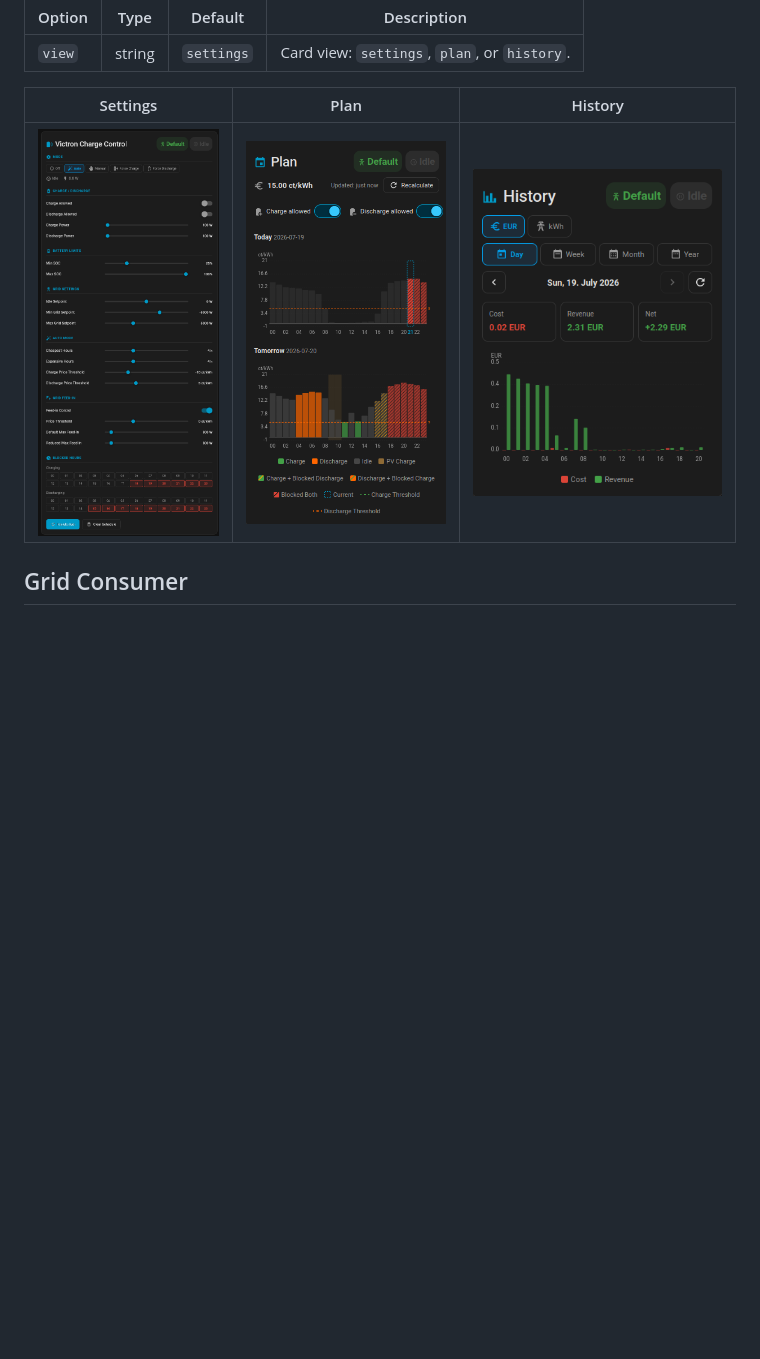
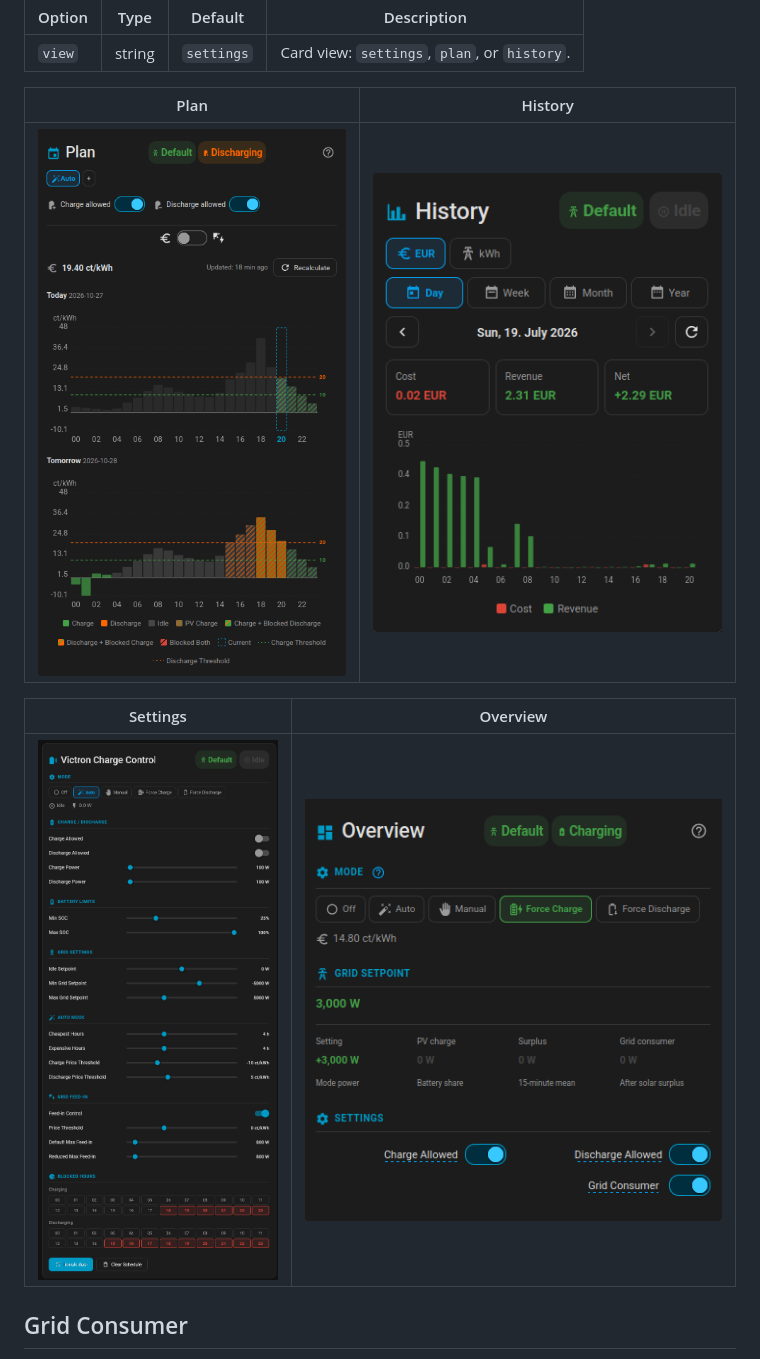
Before and after one commit to johannesWen/Victron-Charge-Controller, a Markdown page: README.md, the part around the change. Rendered like a GitHub page; pictures changed too: assets/screenshots/overview_card.png (added), assets/screenshots/plan_card.png; blank space fills up the shorter version.

Commit message:
Group overview controls under settings and document the layout

```diff
--- a/README.md
+++ b/README.md
@@ -201,9 +201,13 @@ existing plan's hourly price.
 | --- | --- | --- | --- |
 | `view` | string | `settings` | Card view: `settings`, `plan`, or `history`. |
 
-| Settings | Plan | History |
-| :---: | :---: | :---: |
-| ![Settings card screenshot](assets/screenshots/settings_card.png) | ![Plan card screenshot](assets/screenshots/plan_card.png) | ![History card screenshot](assets/screenshots/costs_card.png) |
+| Plan | History |
+| :---: | :---: |
+| ![Plan card screenshot](assets/screenshots/plan_card.png) | ![History card screenshot](assets/screenshots/costs_card.png) |
+
+| Settings | Overview |
+| :---: | :---: |
+| ![Settings card screenshot](assets/screenshots/settings_card.png) | ![Overview card screenshot](assets/screenshots/overview_card.png) |
 
 ## Grid Consumer
 
```
Also changed, not shown: 2 other files.
